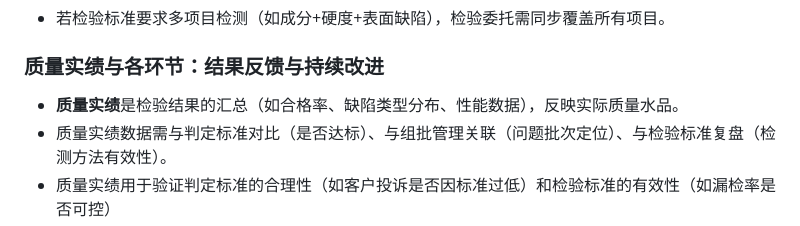
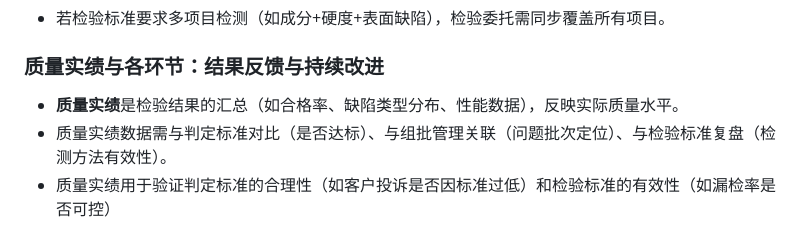
Before and after one commit to Unc1eWu/Note, a Markdown page: 业务学习/业务相关问题.md, the part around the change. Rendered like a GitHub page.

```diff
--- a/业务学习/业务相关问题.md
+++ b/业务学习/业务相关问题.md
@@ -58,7 +58,7 @@ TADC05电文接收的时候写入TYMRECAR表中没有对车牌号的记录
 
 ### 质量实绩与各环节：结果反馈与持续改进
 
-- **质量实绩**是检验结果的汇总（如合格率、缺陷类型分布、性能数据），反映实际质量水品。
+- **质量实绩**是检验结果的汇总（如合格率、缺陷类型分布、性能数据），反映实际质量水平。
 - 质量实绩数据需与判定标准对比（是否达标）、与组批管理关联（问题批次定位）、与检验标准复盘（检测方法有效性）。
 - 质量实绩用于验证判定标准的合理性（如客户投诉是否因标准过低）和检验标准的有效性（如漏检率是否可控）
 - 通过分析质量实绩与组批的关联，可追溯生产环节问题
```
Also changed, not shown: 业务学习/资源综合利用系统/电文业务逻辑.md (added, +56 -0 lines).
